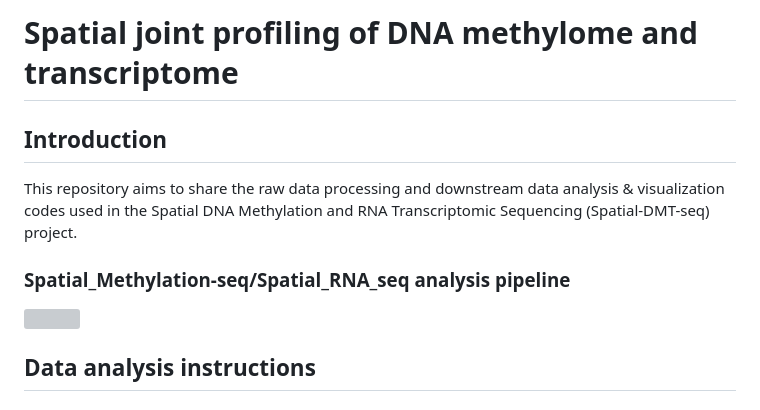
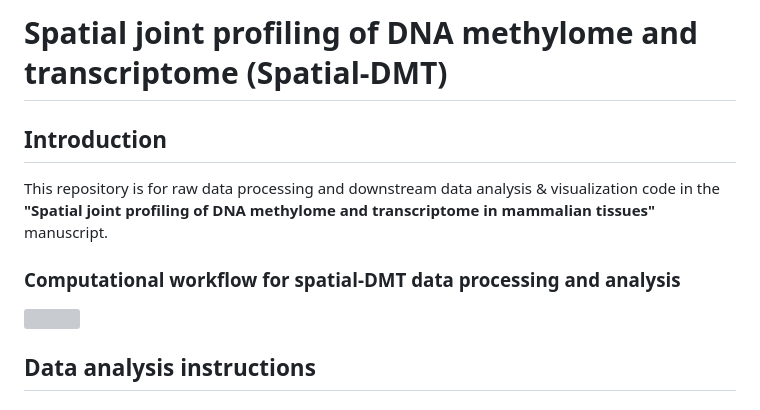
Before and after one commit to zhou-lab/Spatial-DMT-2024, a Markdown page: README.md, the part around the change printed below. Drawn GitHub-style; grey boxes are pictures that could not be loaded.

```diff
--- a/README.md
+++ b/README.md
@@ -1,9 +1,9 @@
-# Spatial joint profiling of DNA methylome and transcriptome
+# Spatial joint profiling of DNA methylome and transcriptome (Spatial-DMT)
 ## Introduction
-This repository aims to share the raw data processing and downstream data analysis & visualization codes used in the Spatial DNA Methylation and RNA Transcriptomic Sequencing (Spatial-DMT-seq) project.
+This repository is for raw data processing and downstream data analysis & visualization code in the **"Spatial joint profiling of DNA methylome and transcriptome in mammalian tissues"**  manuscript.
 
-### Spatial_Methylation-seq/Spatial_RNA_seq analysis pipeline
-![]( https://github.com/zhou-lab/Spatial-MT-seq-2024/blob/ea6589f2ce5ea9fc3a55fe506de7e67b97ec7cd0/workflow/Analysis_pipeline.jpg)
+### Computational workflow for spatial-DMT data processing and analysis
+![](https://github.com/dyxmvp/Spatial-DMT-2024/blob/main/workflow/Analysis_pipeline.jpg)
 
 ## Data analysis instructions
 ### Dependiencies
```
Also changed, not shown: other parts of README.md (+44 -34 lines).
